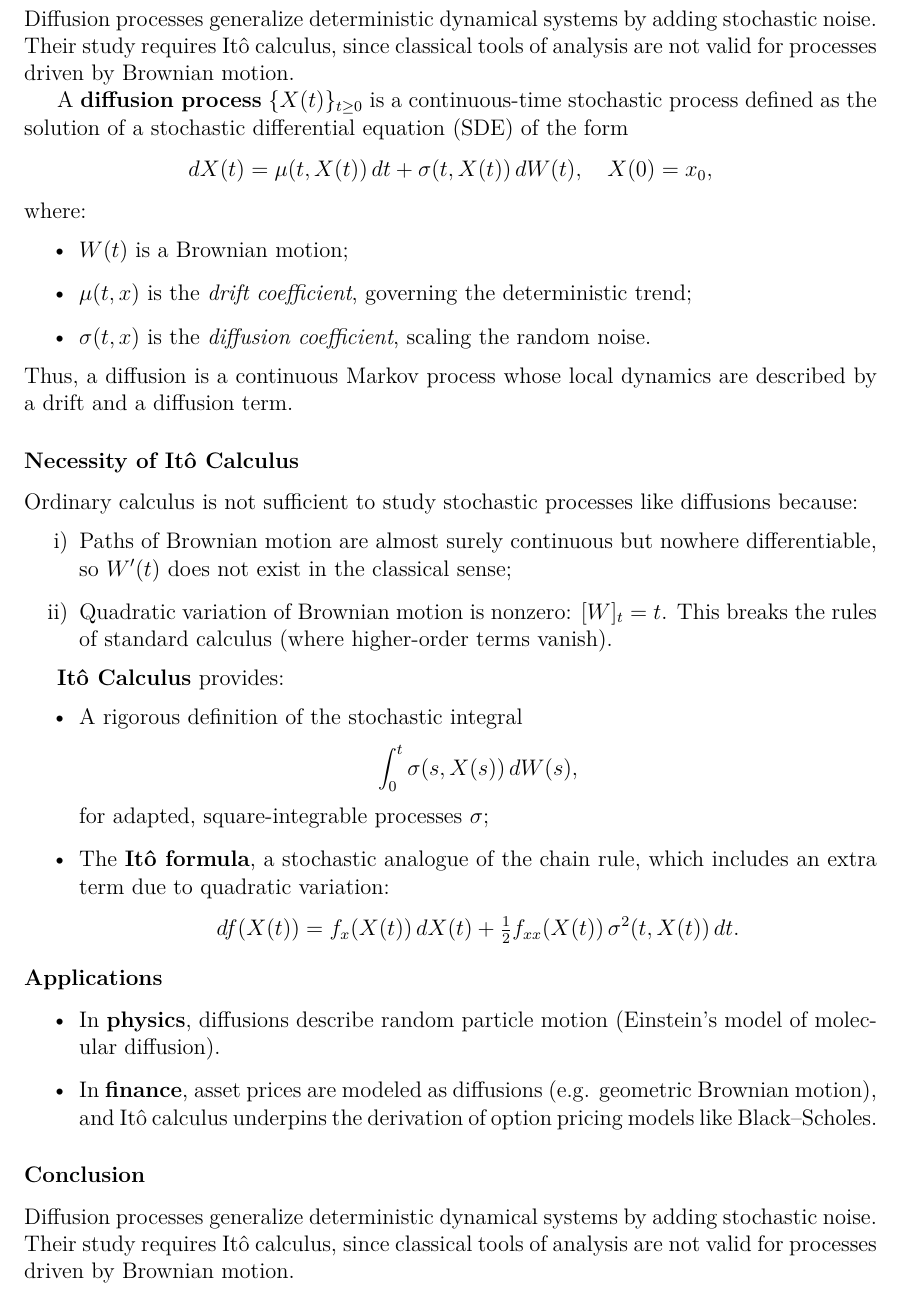
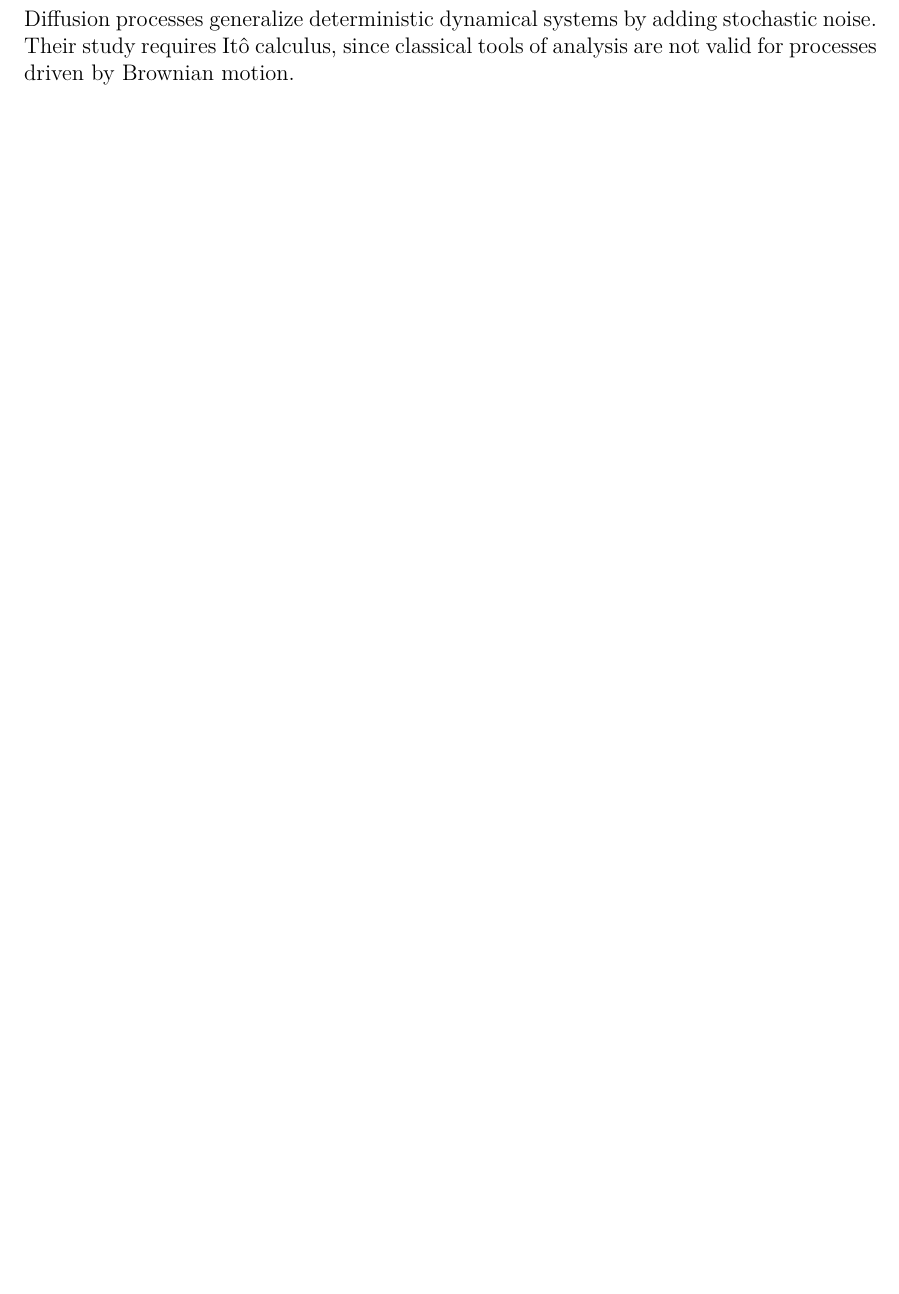
Before and after one commit to filippovicidomini/Stochastic-Calculus, a LaTeX book (theoretical question/TheoreticalQuestion.tex): part of page 17 of 34, cut so that both start at the same text, the shorter picture padded with empty space. Compiled offline with pdfLaTeX.

Commit message:
tolto doppione domanda 12

```diff
--- a/theoretical question/TheoreticalQuestion.tex
+++ b/theoretical question/TheoreticalQuestion.tex
@@ -628,48 +628,6 @@ Ordinary calculus is not sufficient to study stochastic processes like diffusion
 
 \subsubsection*{Conclusion}
 Diffusion processes generalize deterministic dynamical systems by adding stochastic noise. Their study requires Itô calculus, since classical tools of analysis are not valid for processes driven by Brownian motion.
-
-A \textbf{diffusion process} $\{X(t)\}_{t\ge 0}$ is a continuous-time stochastic process defined as the solution of a stochastic differential equation (SDE) of the form
-\[
-dX(t) = \mu(t,X(t))\,dt + \sigma(t,X(t))\,dW(t), \quad X(0)=x_0,
-\]
-where:
-\begin{itemize}
-    \item $W(t)$ is a Brownian motion;
-    \item $\mu(t,x)$ is the \emph{drift coefficient}, governing the deterministic trend;
-    \item $\sigma(t,x)$ is the \emph{diffusion coefficient}, scaling the random noise.
-\end{itemize}
-Thus, a diffusion is a continuous Markov process whose local dynamics are described by a drift and a diffusion term.
-
-\subsubsection*{Necessity of Itô Calculus}
-Ordinary calculus is not sufficient to study stochastic processes like diffusions because:
-\begin{enumerate}[label=\roman*)]
-    \item Paths of Brownian motion are almost surely continuous but nowhere differentiable, so $W'(t)$ does not exist in the classical sense;
-    \item Quadratic variation of Brownian motion is nonzero: $[W]_t = t$. This breaks the rules of standard calculus (where higher-order terms vanish).
-\end{enumerate}
-
-\textbf{Itô Calculus} provides:
-\begin{itemize}
-    \item A rigorous definition of the stochastic integral
-    \[
-    \int_0^t \sigma(s,X(s))\,dW(s),
-    \]
-    for adapted, square-integrable processes $\sigma$;
-    \item The \textbf{Itô formula}, a stochastic analogue of the chain rule, which includes an extra term due to quadratic variation:
-    \[
-    df(X(t)) = f_x(X(t))\,dX(t) + \tfrac{1}{2} f_{xx}(X(t))\,\sigma^2(t,X(t))\,dt.
-    \]
-\end{itemize}
-
-\subsubsection*{Applications}
-\begin{itemize}
-    \item In \textbf{physics}, diffusions describe random particle motion (Einstein’s model of molecular diffusion).
-    \item In \textbf{finance}, asset prices are modeled as diffusions (e.g. geometric Brownian motion), and Itô calculus underpins the derivation of option pricing models like Black–Scholes.
-\end{itemize}
-
-\subsubsection*{Conclusion}
-Diffusion processes generalize deterministic dynamical systems by adding stochastic noise. Their study requires Itô calculus, since classical tools of analysis are not valid for processes driven by Brownian motion.
-
 
 \newpage
 \section{Question 13}
```
Also changed, not shown: theoretical question/TheoreticalQuestion.pdf, 4 other files.
